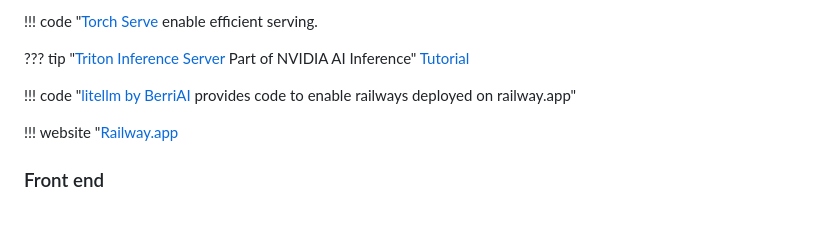
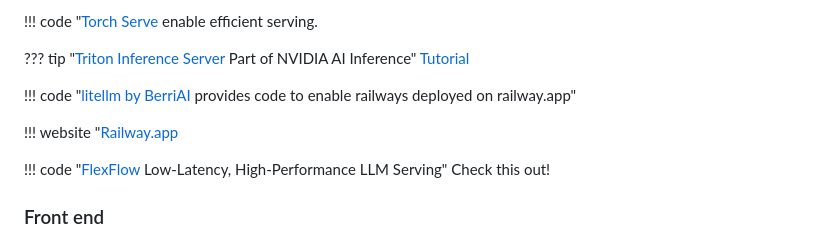
Before and after one commit to ianderrington/genai, a Markdown page: docs/Engineering/model_deployment.md, the part around the change. GitHub-like rendering; blank space fills up the shorter version.

```diff
--- a/docs/Engineering/model_deployment.md
+++ b/docs/Engineering/model_deployment.md
@@ -68,6 +68,9 @@ Part of determining your back-end will involve selecting the [frameworks and too
 
 !!! website "[Railway.app](https://railway.app/about)
 
+!!! code "[FlexFlow](https://github.com/flexflow/FlexFlow) Low-Latency, High-Performance LLM Serving"
+    Check this out!
+
 ### Front end
 
 At the end of a model that is ready to be deployed, you'll need to get the results to the end-user in a useful manner. Look into the discussion on [front ends](./front_end.md) for some quality solutions and best practices to for your model output.
```
